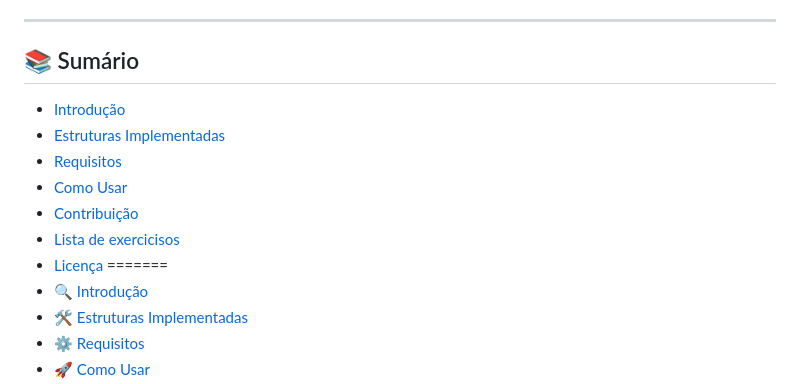
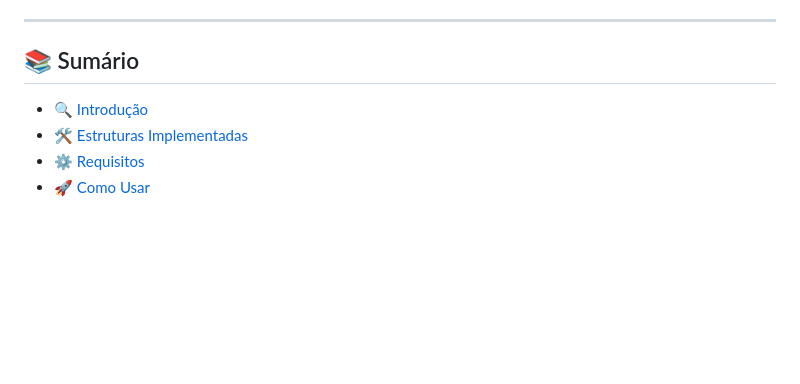
Before and after one commit to carlos0ff/computational_thinking, a Markdown page: README.md, the part around the change. Rendered like a GitHub page; blank space fills up the shorter version.

Commit message:
fix: resolve merge conflict in README.md

```diff
--- a/README.md
+++ b/README.md
@@ -19,16 +19,6 @@
 ---
 
 ## 📚 Sumário
-
-
-- [Introdução](#introdução)
-- [Estruturas Implementadas](#estruturas-implementadas)
-- [Requisitos](#requisitos)
-- [Como Usar](#como-usar)
-- [Contribuição](#contribuição)
-- [Lista de exercicisos](#requisitos)
-- [Licença](#licença)
-=======
 - [🔍 Introdução](#introdução)
 - [🛠️ Estruturas Implementadas](#estruturas-implementadas)
 - [⚙️ Requisitos](#requisitos)
```
